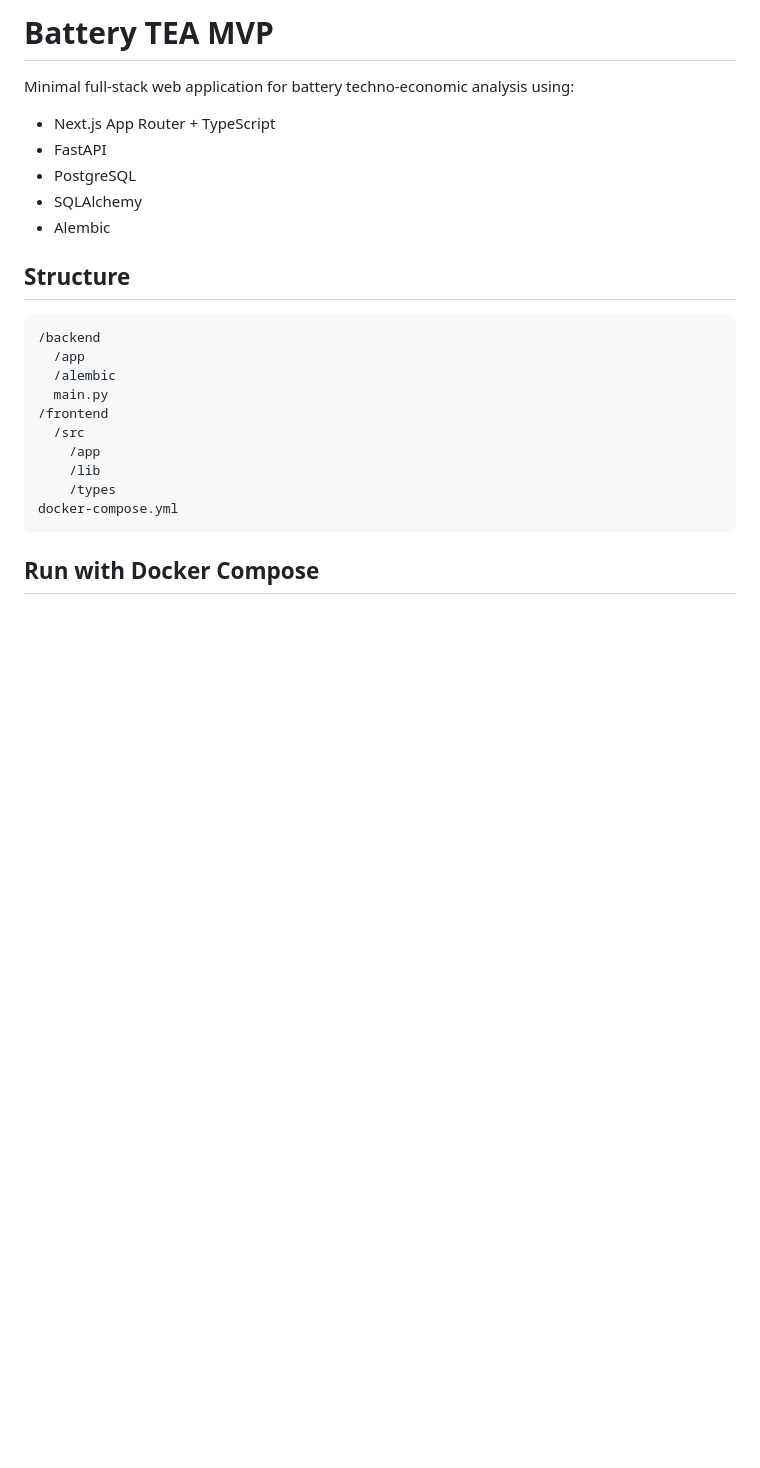
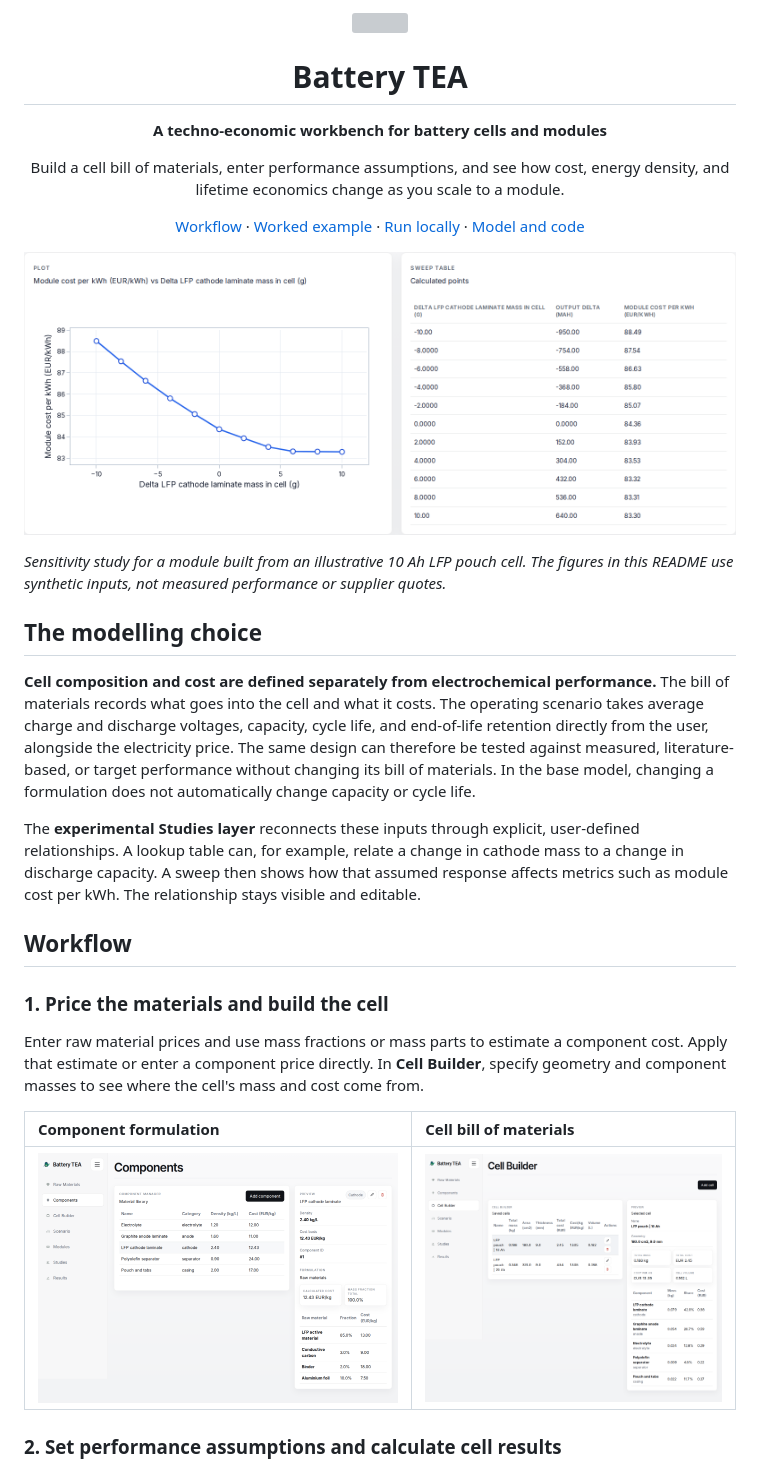
Before and after one commit to mattiafelice-palermo/tea, a Markdown page: README.md, the part around one of its changes. Rendered like a GitHub page; pictures changed too: docs/images/cell-builder.png (added), docs/images/material-formulation.png (added), docs/images/sensitivity-study.png (added); blank space fills up the shorter version; grey boxes are pictures that could not be loaded.

Commit message:
Showcase Battery TEA workflows in the README

````diff
--- a/README.md
+++ b/README.md
@@ -1,26 +1,35 @@
-# Battery TEA MVP
+<div align="center">
+  <img src="frontend/public/app-icon.svg" width="64" height="64" alt="">
+  <h1>Battery TEA</h1>
+  <p><strong>A techno-economic workbench for battery cells and modules</strong></p>
+  <p>Build a cell bill of materials, enter performance assumptions, and see how cost, energy density, and lifetime economics change as you scale to a module.</p>
+  <p>
+    <a href="#workflow">Workflow</a> &middot;
+    <a href="#worked-example">Worked example</a> &middot;
+    <a href="#run-locally">Run locally</a> &middot;
+    <a href="#model-and-code">Model and code</a>
+  </p>
+</div>
 
-Minimal full-stack web application for battery techno-economic analysis using:
+[![Studies screen plotting module cost per kWh against cathode mass change with a table of calculated sweep points](docs/images/sensitivity-study.png)](docs/images/sensitivity-study.png)
 
-- Next.js App Router + TypeScript
-- FastAPI
-- PostgreSQL
-- SQLAlchemy
-- Alembic
+*Sensitivity study for a module built from an illustrative 10 Ah LFP pouch cell. The figures in this README use synthetic inputs, not measured performance or supplier quotes.*
 
-## Structure
+## The modelling choice
 
-```text
-/backend
-  /app
-  /alembic
-  main.py
-/frontend
-  /src
-    /app
-    /lib
-    /types
-docker-compose.yml
-```
+**Cell composition and cost are defined separately from electrochemical performance.** The bill of materials records what goes into the cell and what it costs. The operating scenario takes average charge and discharge voltages, capacity, cycle life, and end-of-life retention directly from the user, alongside the electricity price. The same design can therefore be tested against measured, literature-based, or target performance without changing its bill of materials. In the base model, changing a formulation does not automatically change capacity or cycle life.
 
-## Run with Docker Compose
+The **experimental Studies layer** reconnects these inputs through explicit, user-defined relationships. A lookup table can, for example, relate a change in cathode mass to a change in discharge capacity. A sweep then shows how that assumed response affects metrics such as module cost per kWh. The relationship stays visible and editable.
+
+## Workflow
+
+### 1. Price the materials and build the cell
+
+Enter raw material prices and use mass fractions or mass parts to estimate a component cost. Apply that estimate or enter a component price directly. In **Cell Builder**, specify geometry and component masses to see where the cell's mass and cost come from.
+
+| Component formulation | Cell bill of materials |
+| :--- | :--- |
+| [![Cathode formulation showing material fractions and calculated unit cost](docs/images/material-formulation.png)](docs/images/material-formulation.png) | [![Cell Builder showing two LFP pouch designs and a breakdown by component](docs/images/cell-builder.png)](docs/images/cell-builder.png) |
+
+### 2. Set performance assumptions and calculate cell results
+
````
Also changed, not shown: other parts of README.md (+47 -31 lines), docs/images/cell-results.png (added), docs/images/module-analysis.png (added), 1 other file.
